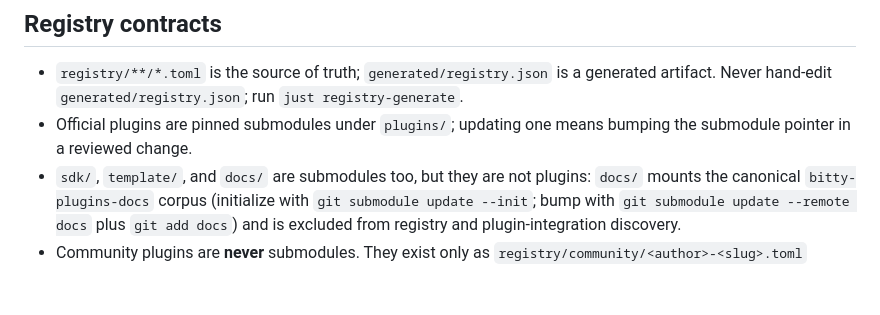
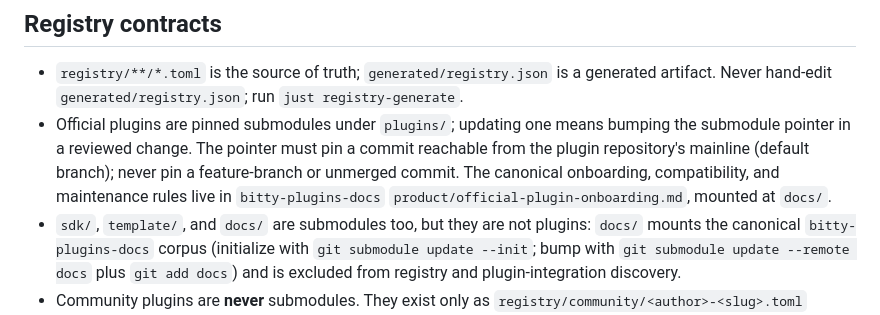
Before and after one commit to bitty-terminal/bitty-plugins, a Markdown page: AGENTS.md, the part around the change. Drawn GitHub-style; blank space fills up the shorter version.

```diff
--- a/AGENTS.md
+++ b/AGENTS.md
@@ -64,7 +64,11 @@
   generated artifact. Never hand-edit `generated/registry.json`; run
   `just registry-generate`.
 - Official plugins are pinned submodules under `plugins/`; updating one means
-  bumping the submodule pointer in a reviewed change.
+  bumping the submodule pointer in a reviewed change. The pointer must pin a
+  commit reachable from the plugin repository's mainline (default branch);
+  never pin a feature-branch or unmerged commit. The canonical onboarding,
+  compatibility, and maintenance rules live in `bitty-plugins-docs`
+  `product/official-plugin-onboarding.md`, mounted at `docs/`.
 - `sdk/`, `template/`, and `docs/` are submodules too, but they are not
   plugins: `docs/` mounts the canonical `bitty-plugins-docs` corpus (initialize
   with `git submodule update --init`; bump with `git submodule update --remote
```
Also changed, not shown: README.md (+22 -0 lines).
